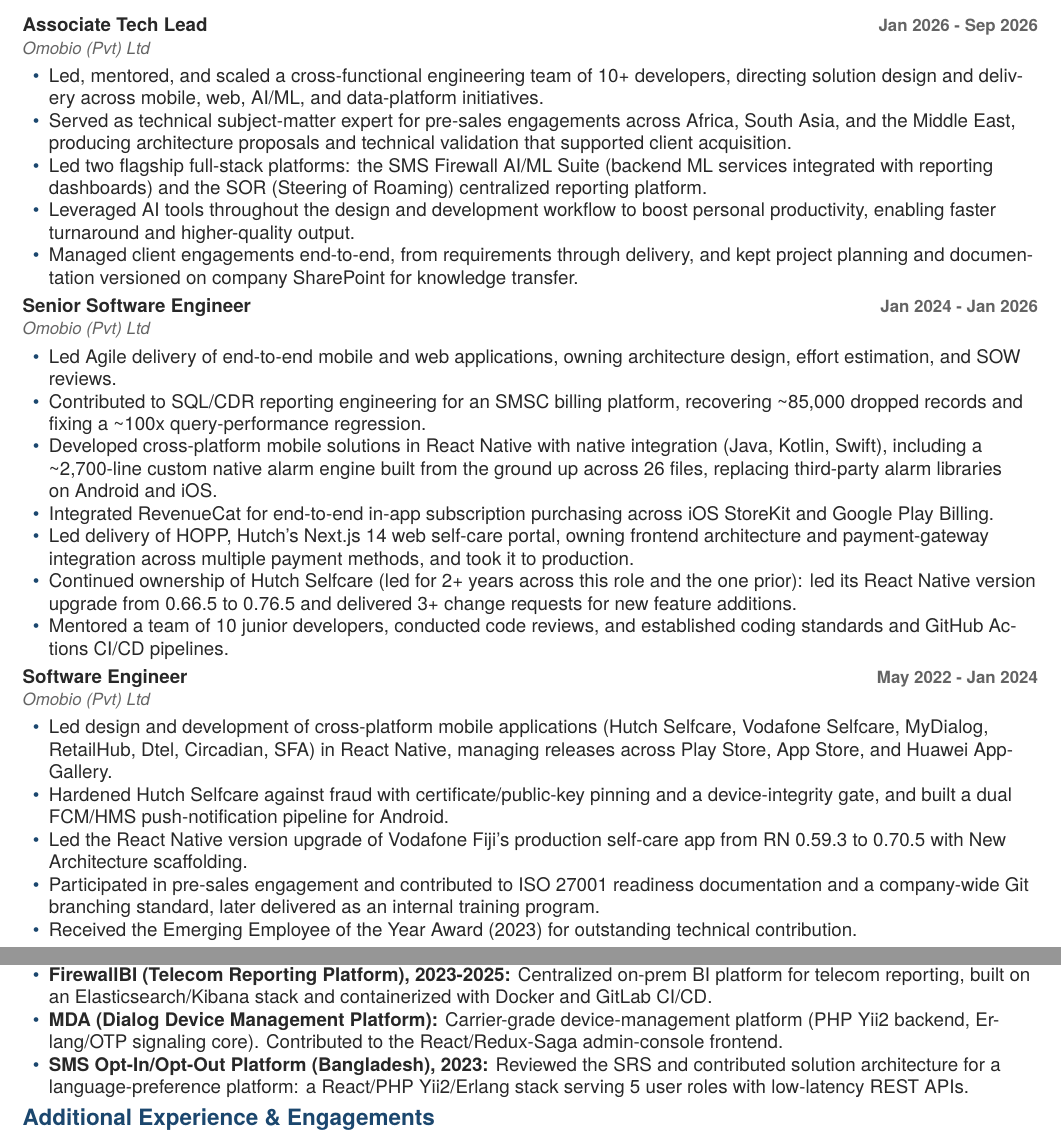
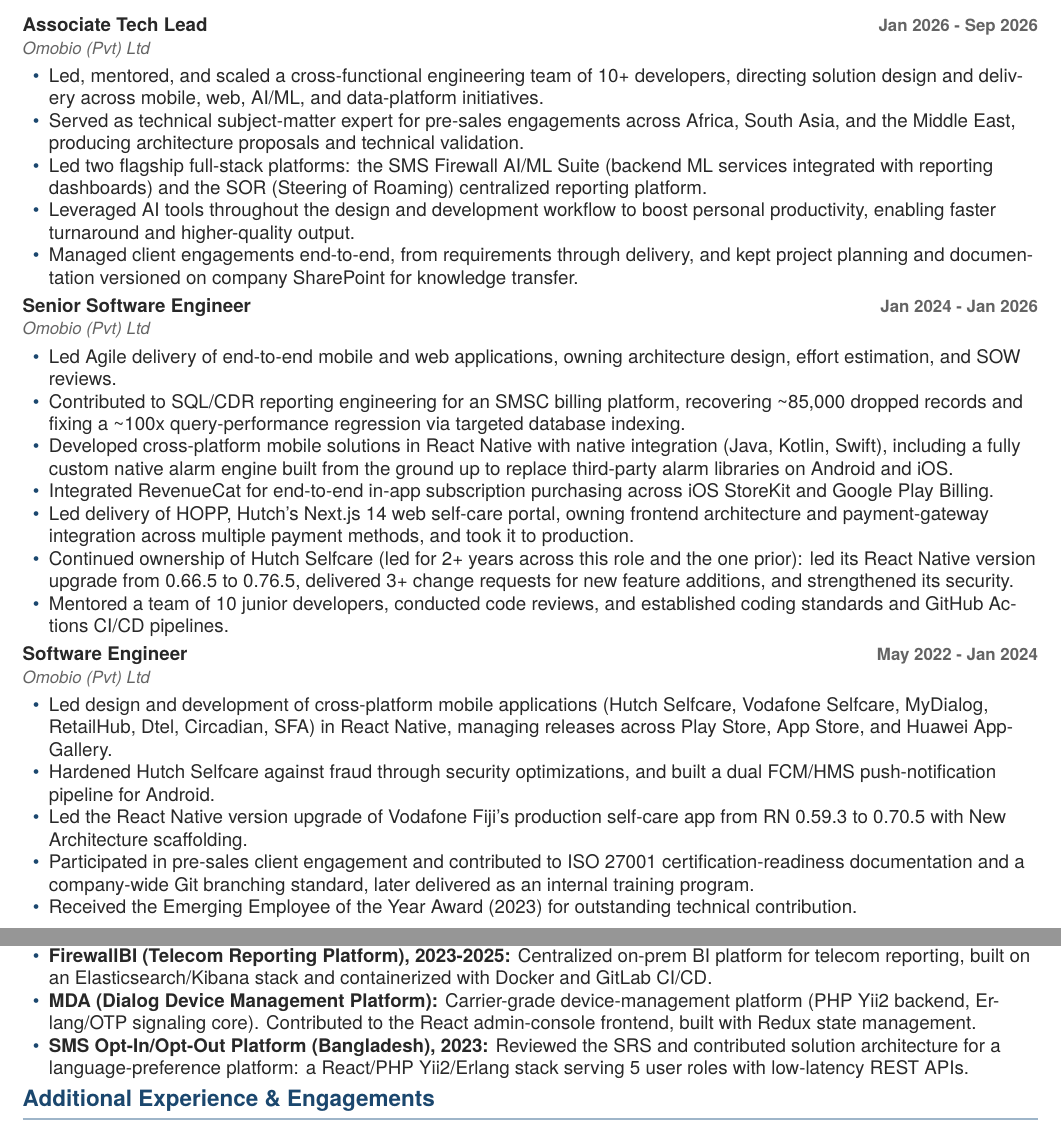
Before and after one commit to PathmikaW/profile_update, a LaTeX CV (CV/LaTeX/Pathmika_Weerarathna_Resume_FullStack.tex): two parts of pages 1 and 2 of 2, joined at a grey line, cut so that both start at the same text. Compiled offline with pdfLaTeX.

Commit message:
docs(cv): align experience sections with finalized LinkedIn wording
- SQL/CDR bullet: add "via targeted database indexing" (General, FullStack, Web)
- Hutch ownership bullet: add "and strengthened its security" (General,
  FullStack, Mobile)
- Hutch hardening bullet: "certificate/public-key pinning and a
  device-integrity gate" -> "security optimizations" (General, FullStack)
- ATL SME bullet: drop "that supported client acquisition" (FullStack, Web)
- FullStack alarm engine -> generic (drop ~2,700-line / 26 files)
- SE bullet wording: "pre-sales engagement" -> "pre-sales client
  engagement", "ISO 27001 readiness" -> "certification-readiness";
  add pre-sales clause to Mobile's ISO bullet
- MDA: "React/Redux-Saga admin-console" -> "React admin-console ... built
  with Redux state management"
- rebuilt 4 PDFs; all 2 pages

```diff
--- a/CV/LaTeX/Pathmika_Weerarathna_Resume_FullStack.tex
+++ b/CV/LaTeX/Pathmika_Weerarathna_Resume_FullStack.tex
@@ -15,7 +15,7 @@
 \cvrole{Associate Tech Lead}{Omobio (Pvt) Ltd}{Jan 2026 - Sep 2026}
 \begin{cvitems}
   \item Led, mentored, and scaled a cross-functional engineering team of 10+ developers, directing solution design and delivery across mobile, web, AI/ML, and data-platform initiatives.
-  \item Served as technical subject-matter expert for pre-sales engagements across Africa, South Asia, and the Middle East, producing architecture proposals and technical validation that supported client acquisition.
+  \item Served as technical subject-matter expert for pre-sales engagements across Africa, South Asia, and the Middle East, producing architecture proposals and technical validation.
   \item Led two flagship full-stack platforms: the SMS Firewall AI/ML Suite (backend ML services integrated with reporting dashboards) and the SOR (Steering of Roaming) centralized reporting platform.
   \item Leveraged AI tools throughout the design and development workflow to boost personal productivity, enabling faster turnaround and higher-quality output.
   \item Managed client engagements end-to-end, from requirements through delivery, and kept project planning and documentation versioned on company SharePoint for knowledge transfer.
@@ -24,20 +24,20 @@
 \cvrole{Senior Software Engineer}{Omobio (Pvt) Ltd}{Jan 2024 - Jan 2026}
 \begin{cvitems}
   \item Led Agile delivery of end-to-end mobile and web applications, owning architecture design, effort estimation, and SOW reviews.
-  \item Contributed to SQL/CDR reporting engineering for an SMSC billing platform, recovering \textasciitilde85,000 dropped records and fixing a \textasciitilde100x query-performance regression.
-  \item Developed cross-platform mobile solutions in React Native with native integration (Java, Kotlin, Swift), including a \textasciitilde2,700-line custom native alarm engine built from the ground up across 26 files, replacing third-party alarm libraries on Android and iOS.
+  \item Contributed to SQL/CDR reporting engineering for an SMSC billing platform, recovering \textasciitilde85,000 dropped records and fixing a \textasciitilde100x query-performance regression via targeted database indexing.
+  \item Developed cross-platform mobile solutions in React Native with native integration (Java, Kotlin, Swift), including a fully custom native alarm engine built from the ground up to replace third-party alarm libraries on Android and iOS.
   \item Integrated RevenueCat for end-to-end in-app subscription purchasing across iOS StoreKit and Google Play Billing.
   \item Led delivery of HOPP, Hutch's Next.js 14 web self-care portal, owning frontend architecture and payment-gateway integration across multiple payment methods, and took it to production.
-  \item Continued ownership of Hutch Selfcare (led for 2+ years across this role and the one prior): led its React Native version upgrade from 0.66.5 to 0.76.5 and delivered 3+ change requests for new feature additions.
+  \item Continued ownership of Hutch Selfcare (led for 2+ years across this role and the one prior): led its React Native version upgrade from 0.66.5 to 0.76.5, delivered 3+ change requests for new feature additions, and strengthened its security.
   \item Mentored a team of 10 junior developers, conducted code reviews, and established coding standards and GitHub Actions CI/CD pipelines.
 \end{cvitems}
 
 \cvrole{Software Engineer}{Omobio (Pvt) Ltd}{May 2022 - Jan 2024}
 \begin{cvitems}
   \item Led design and development of cross-platform mobile applications (Hutch Selfcare, Vodafone Selfcare, MyDialog, RetailHub, Dtel, Circadian, SFA) in React Native, managing releases across Play Store, App Store, and Huawei AppGallery.
-  \item Hardened Hutch Selfcare against fraud with certificate/public-key pinning and a device-integrity gate, and built a dual FCM/HMS push-notification pipeline for Android.
+  \item Hardened Hutch Selfcare against fraud through security optimizations, and built a dual FCM/HMS push-notification pipeline for Android.
   \item Led the React Native version upgrade of Vodafone Fiji's production self-care app from RN 0.59.3 to 0.70.5 with New Architecture scaffolding.
-  \item Participated in pre-sales engagement and contributed to ISO 27001 readiness documentation and a company-wide Git branching standard, later delivered as an internal training program.
+  \item Participated in pre-sales client engagement and contributed to ISO 27001 certification-readiness documentation and a company-wide Git branching standard, later delivered as an internal training program.
   \item Received the Emerging Employee of the Year Award (2023) for outstanding technical contribution.
 \end{cvitems}
 
@@ -53,7 +53,7 @@
   \item \textbf{SMS Firewall AI/ML Suite:} Led a modular AI/ML detection suite (FastAPI, containerized modules, single admin CMS) for OTP-bypass, phishing-URL, encoded-Unicode, grey-route, and campaign detection; an XGBoost/CatBoost ensemble powers phishing-URL detection, the OTP-bypass/grey-route and encoded-Unicode modules layer in semantic embeddings, and a local-LLM GenAI layer supports content review and translation across the suite.
   \item \textbf{SOR (Centralized Reporting Platform):} Led a centralized telecom data-reporting platform spanning backend pipelines and web dashboards, with asynchronous task processing and containerized deployment.
   \item \textbf{FirewallBI (Telecom Reporting Platform), 2023-2025:} Centralized on-prem BI platform for telecom reporting, built on an Elasticsearch/Kibana stack and containerized with Docker and GitLab CI/CD.
-  \item \textbf{MDA (Dialog Device Management Platform):} Carrier-grade device-management platform (PHP Yii2 backend, Erlang/OTP signaling core). Contributed to the React/Redux-Saga admin-console frontend.
+  \item \textbf{MDA (Dialog Device Management Platform):} Carrier-grade device-management platform (PHP Yii2 backend, Erlang/OTP signaling core). Contributed to the React admin-console frontend, built with Redux state management.
   \item \textbf{SMS Opt-In/Opt-Out Platform (Bangladesh), 2023:} Reviewed the SRS and contributed solution architecture for a language-preference platform: a React/PHP Yii2/Erlang stack serving 5 user roles with low-latency REST APIs.
 \end{cvitems}
 
```
Also changed, not shown: CV/LaTeX/Pathmika_Weerarathna_Resume_General.tex (+5 -5 lines), CV/LaTeX/Pathmika_Weerarathna_Resume_Mobile.tex (+2 -2 lines), CV/LaTeX/Pathmika_Weerarathna_Resume_Web.tex (+4 -4 lines), CV/Pathmika_Weerarathna_Resume_FullStack.pdf, CV/Pathmika_Weerarathna_Resume_General.pdf, CV/Pathmika_Weerarathna_Resume_Mobile.pdf, CV/Pathmika_Weerarathna_Resume_Web.pdf.
